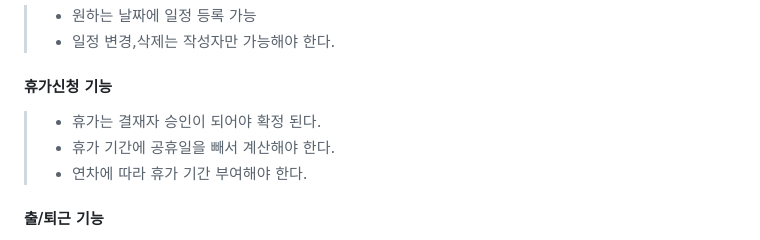
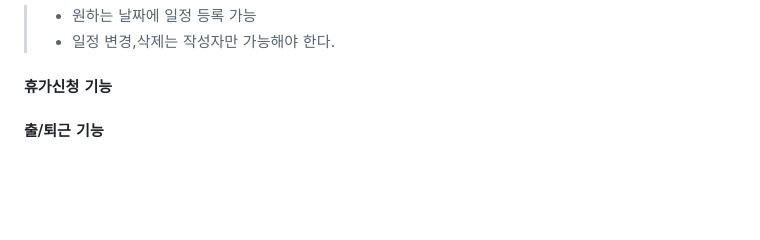
Before and after one commit to yoohwanihn/Hi-E, a Markdown page: README.md, the part around the change. Rendered like a GitHub page; blank space fills up the shorter version.

```diff
--- a/README.md
+++ b/README.md
@@ -83,9 +83,6 @@
 > - 일정 변경,삭제는 작성자만 가능해야 한다.
 
 #### 휴가신청 기능
-> -  휴가는 결재자 승인이 되어야 확정 된다.
-> -  휴가 기간에 공휴일을 빼서 계산해야 한다.
-> -  연차에 따라 휴가 기간 부여해야 한다.
 
 #### 출/퇴근 기능
 > - 전체 직원의 근태현황은 관리자만 볼 수 있다.
```
